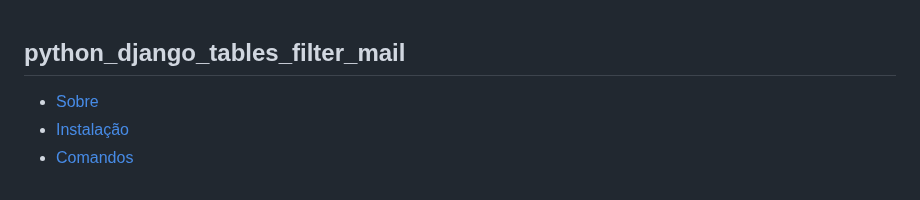
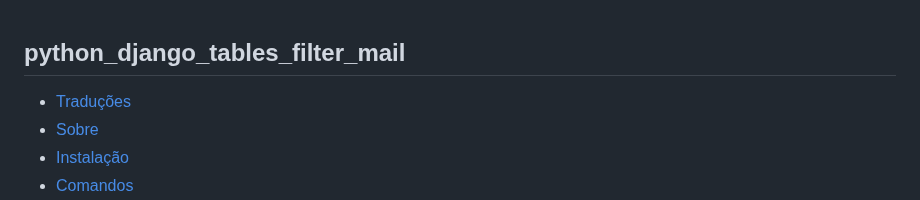
Before and after one commit to AndreKuratomi/finances_mail_invoices_and_bills, a Markdown page: README.md, the part around one of its changes. Drawn GitHub-style.

```diff
--- a/README.md
+++ b/README.md
@@ -1,5 +1,6 @@
 ## python_django_tables_filter_mail
 
+- [Traduções](#traduções)
 - [Sobre](#sobre)
 - [Instalação](#instalação)
 - [Comandos](#Comandos)
```
Also changed, not shown: other parts of README.md (+5 -0 lines).
